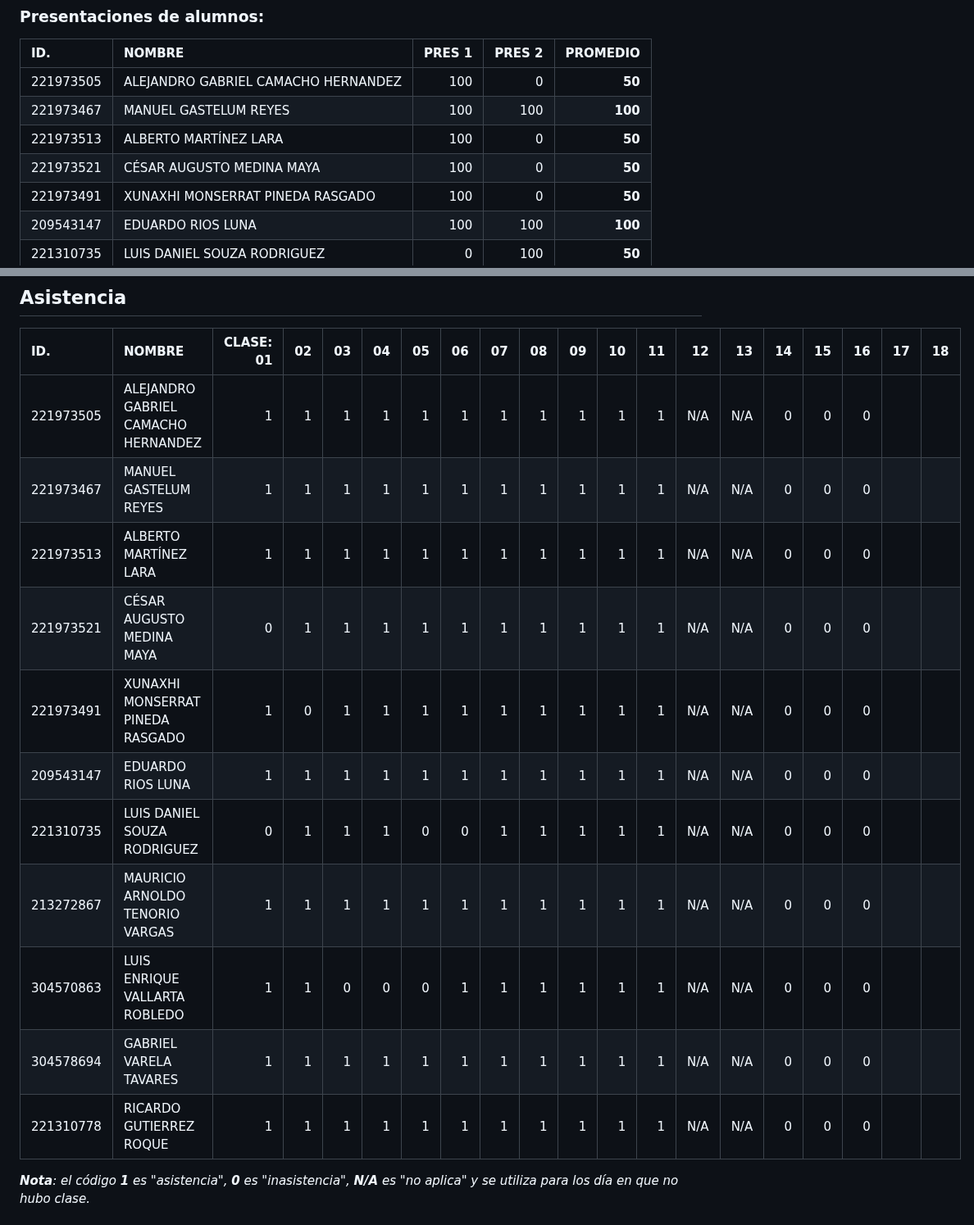
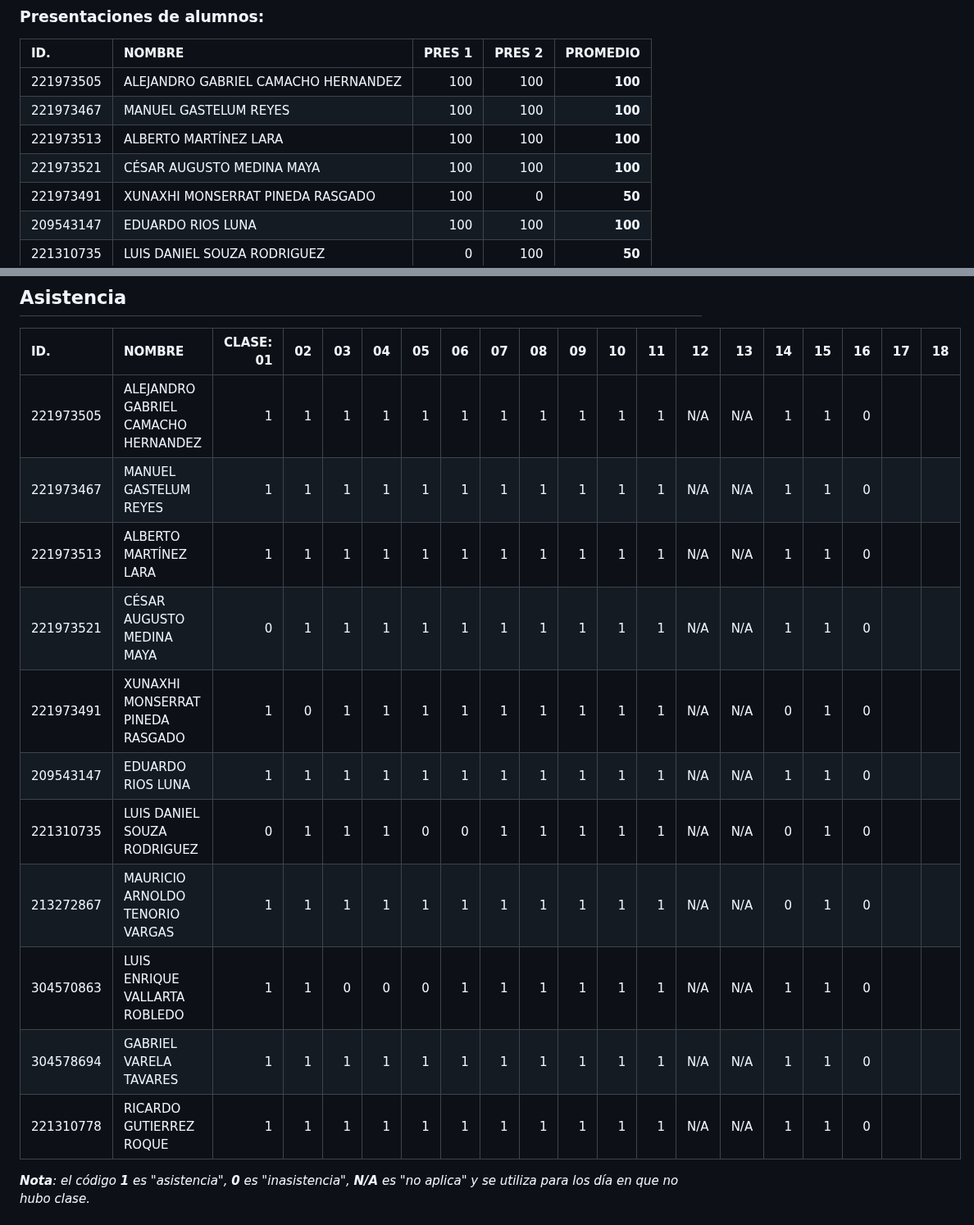
Before and after one commit to vcuspinera/UDG_MCD_Project_Dev_I, a Markdown page: grades/README.md, 2 parts joined by grey strips. Shown at 82% size. Rendered like a GitHub page.

Commit message:
Actualizar calificaciones

```diff
--- a/grades/README.md
+++ b/grades/README.md
@@ -97,10 +97,10 @@ Se comparten las calificaciones acumuladas del curso, a la fecha de actualziaci
 ### Presentaciones de alumnos:
 |ID. |NOMBRE|PRES 1|PRES 2|PROMEDIO|
 |:---|:---|---:|---:|---:|
-|221973505|ALEJANDRO GABRIEL CAMACHO HERNANDEZ|100|0|__50__|
+|221973505|ALEJANDRO GABRIEL CAMACHO HERNANDEZ|100|100|__100__|
 |221973467|MANUEL GASTELUM REYES|100|100|__100__|
-|221973513|ALBERTO MARTÍNEZ LARA|100|0|__50__|
-|221973521|CÉSAR AUGUSTO MEDINA MAYA|100|0|__50__|
+|221973513|ALBERTO MARTÍNEZ LARA|100|100|__100__|
+|221973521|CÉSAR AUGUSTO MEDINA MAYA|100|100|__100__|
 |221973491|XUNAXHI MONSERRAT PINEDA RASGADO|100|0|__50__|
 |209543147|EDUARDO RIOS LUNA|100|100|__100__|
 |221310735|LUIS DANIEL SOUZA RODRIGUEZ|0|100|__50__|
@@ -189,17 +189,17 @@ Los detalles sobre la forma de evaluar este proyecto se encuenrtan en la [guía
 
 |ID. |NOMBRE|CLASE: 01| 02| 03| 04| 05| 06| 07| 08| 09| 10| 11| 12| 13| 14| 15| 16| 17| 18|
 |:---|:---|---:|---:|---:|---:|---:|---:|---:|---:|---:|---:|---:|---:|---:|---:|---:|---:|---:|---:|
-|221973505|ALEJANDRO GABRIEL CAMACHO HERNANDEZ|1|1|1|1|1|1|1|1|1|1|1|N/A|N/A|0|0|0|
-|221973467|MANUEL GASTELUM REYES|1|1|1|1|1|1|1|1|1|1|1|N/A|N/A|0|0|0|
-|221973513|ALBERTO MARTÍNEZ LARA|1|1|1|1|1|1|1|1|1|1|1|N/A|N/A|0|0|0|
-|221973521|CÉSAR AUGUSTO MEDINA MAYA|0|1|1|1|1|1|1|1|1|1|1|N/A|N/A|0|0|0|
-|221973491|XUNAXHI MONSERRAT PINEDA RASGADO|1|0|1|1|1|1|1|1|1|1|1|N/A|N/A|0|0|0|
-|209543147|EDUARDO RIOS LUNA|1|1|1|1|1|1|1|1|1|1|1|N/A|N/A|0|0|0|
-|221310735|LUIS DANIEL SOUZA RODRIGUEZ|0|1|1|1|0|0|1|1|1|1|1|N/A|N/A|0|0|0|
-|213272867|MAURICIO ARNOLDO TENORIO VARGAS|1|1|1|1|1|1|1|1|1|1|1|N/A|N/A|0|0|0|
-|304570863|LUIS ENRIQUE VALLARTA ROBLEDO|1|1|0|0|0|1|1|1|1|1|1|N/A|N/A|0|0|0|
-|304578694|GABRIEL VARELA TAVARES|1|1|1|1|1|1|1|1|1|1|1|N/A|N/A|0|0|0|
-|221310778|RICARDO GUTIERREZ ROQUE|1|1|1|1|1|1|1|1|1|1|1|N/A|N/A|0|0|0|
+|221973505|ALEJANDRO GABRIEL CAMACHO HERNANDEZ|1|1|1|1|1|1|1|1|1|1|1|N/A|N/A|1|1|0|
+|221973467|MANUEL GASTELUM REYES|1|1|1|1|1|1|1|1|1|1|1|N/A|N/A|1|1|0|
+|221973513|ALBERTO MARTÍNEZ LARA|1|1|1|1|1|1|1|1|1|1|1|N/A|N/A|1|1|0|
+|221973521|CÉSAR AUGUSTO MEDINA MAYA|0|1|1|1|1|1|1|1|1|1|1|N/A|N/A|1|1|0|
+|221973491|XUNAXHI MONSERRAT PINEDA RASGADO|1|0|1|1|1|1|1|1|1|1|1|N/A|N/A|0|1|0|
+|209543147|EDUARDO RIOS LUNA|1|1|1|1|1|1|1|1|1|1|1|N/A|N/A|1|1|0|
+|221310735|LUIS DANIEL SOUZA RODRIGUEZ|0|1|1|1|0|0|1|1|1|1|1|N/A|N/A|0|1|0|
+|213272867|MAURICIO ARNOLDO TENORIO VARGAS|1|1|1|1|1|1|1|1|1|1|1|N/A|N/A|0|1|0|
+|304570863|LUIS ENRIQUE VALLARTA ROBLEDO|1|1|0|0|0|1|1|1|1|1|1|N/A|N/A|1|1|0|
+|304578694|GABRIEL VARELA TAVARES|1|1|1|1|1|1|1|1|1|1|1|N/A|N/A|1|1|0|
+|221310778|RICARDO GUTIERREZ ROQUE|1|1|1|1|1|1|1|1|1|1|1|N/A|N/A|1|1|0|
 
 *__Nota__: el código **1** es "asistencia", **0** es "inasistencia", **N/A** es "no aplica" y se utiliza para los día en que no hubo clase.*
 
```
Also changed, not shown: other parts of grades/README.md (+4 -4 lines).
